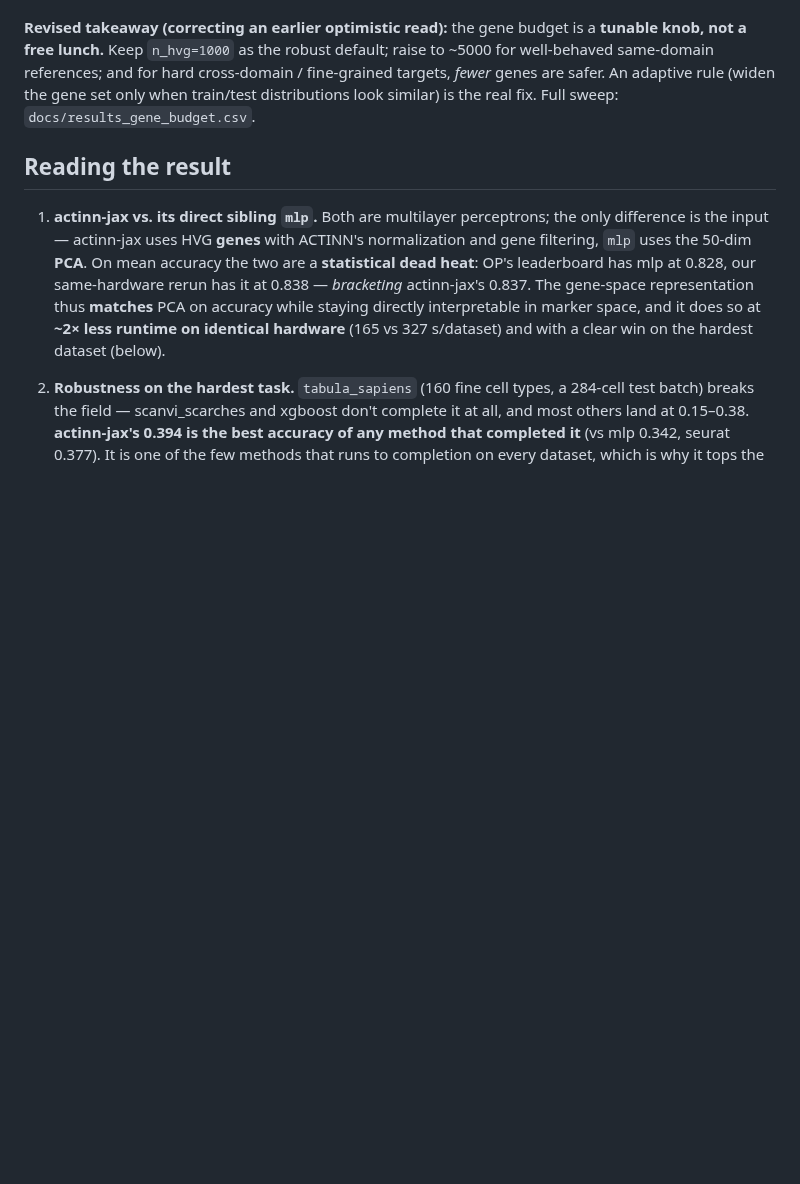
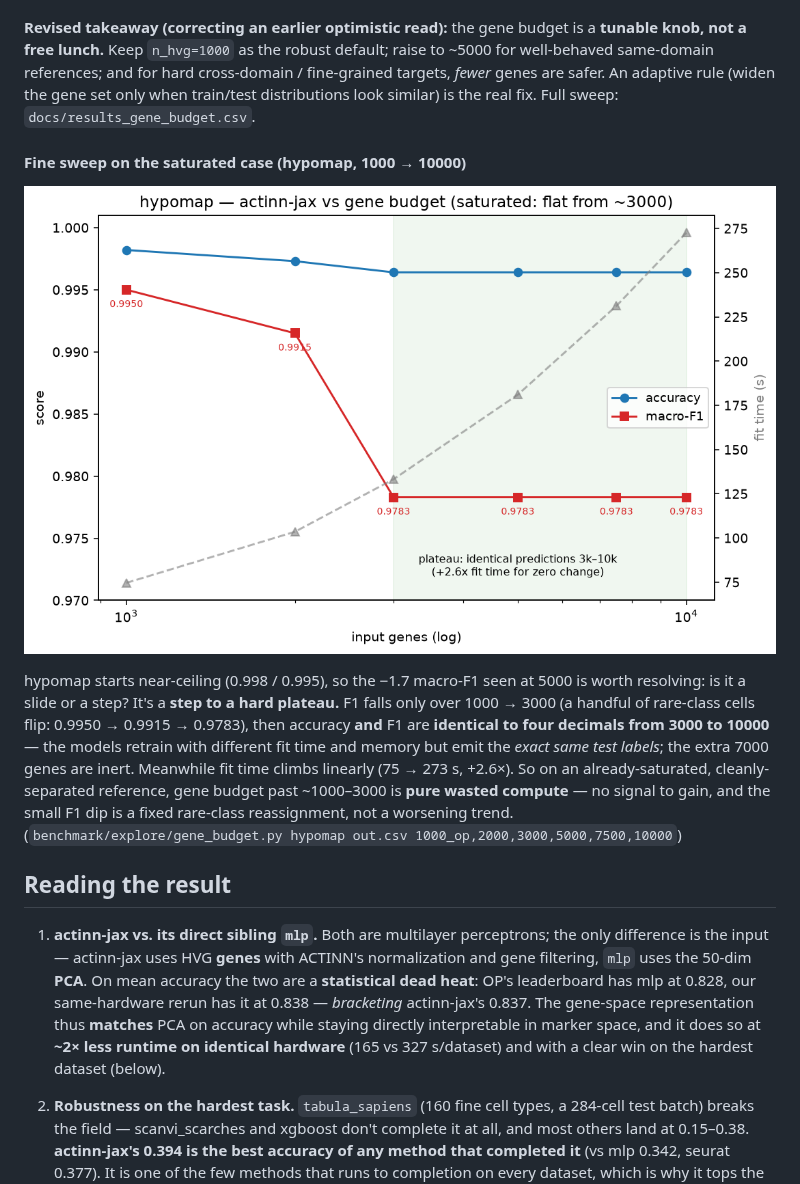
Before and after one commit to iandriver/actinn-jax-benchmark, a Markdown page: docs/OPENPROBLEMS.md, the part around the change. Rendered like a GitHub page; pictures changed too: docs/figures/gene_budget_hypomap.png (added); blank space fills up the shorter version.

Commit message:
Fine gene-budget sweep on saturated hypomap (1000->10000)
The -1.7 macro-F1 at 5000 is a step to a hard plateau, not a slide: F1 falls
only over 1000->3000 (0.9950->0.9915->0.9783, a few rare-class flips), then
accuracy AND F1 are identical to 4 decimals from 3000 to 10000 -- models
retrain (different fit time/mem) but emit the exact same test labels; the
extra 7000 genes are inert. Fit time climbs linearly (75->273s, +2.6x). On a
saturated, cleanly-separated reference, gene budget past ~1-3k is wasted
compute. Curve figure + CSV.

Co-Authored-By: Claude Opus 4.8 <noreply@anthropic.com>

```diff
--- a/docs/OPENPROBLEMS.md
+++ b/docs/OPENPROBLEMS.md
@@ -265,6 +265,20 @@ well-behaved same-domain references; and for hard cross-domain / fine-grained ta
 *fewer* genes are safer. An adaptive rule (widen the gene set only when train/test
 distributions look similar) is the real fix. Full sweep: `docs/results_gene_budget.csv`.
 
+#### Fine sweep on the saturated case (hypomap, 1000 → 10000)
+
+![hypomap fine gene-budget sweep](figures/gene_budget_hypomap.png)
+
+hypomap starts near-ceiling (0.998 / 0.995), so the −1.7 macro-F1 seen at 5000 is worth
+resolving: is it a slide or a step? It's a **step to a hard plateau.** F1 falls only over
+1000 → 3000 (a handful of rare-class cells flip: 0.9950 → 0.9915 → 0.9783), then accuracy
+**and** F1 are **identical to four decimals from 3000 to 10000** — the models retrain with
+different fit time and memory but emit the *exact same test labels*; the extra 7000 genes are
+inert. Meanwhile fit time climbs linearly (75 → 273 s, +2.6×). So on an already-saturated,
+cleanly-separated reference, gene budget past ~1000–3000 is **pure wasted compute** — no
+signal to gain, and the small F1 dip is a fixed rare-class reassignment, not a worsening
+trend. (`benchmark/explore/gene_budget.py hypomap out.csv 1000_op,2000,3000,5000,7500,10000`)
+
 ## Reading the result
 
 1. **actinn-jax vs. its direct sibling `mlp`.** Both are multilayer perceptrons; the only
```
Also changed, not shown: 1 other file.
